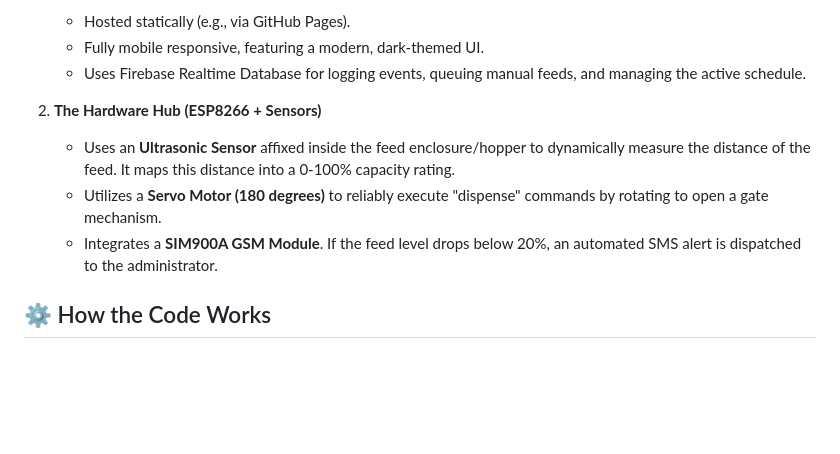
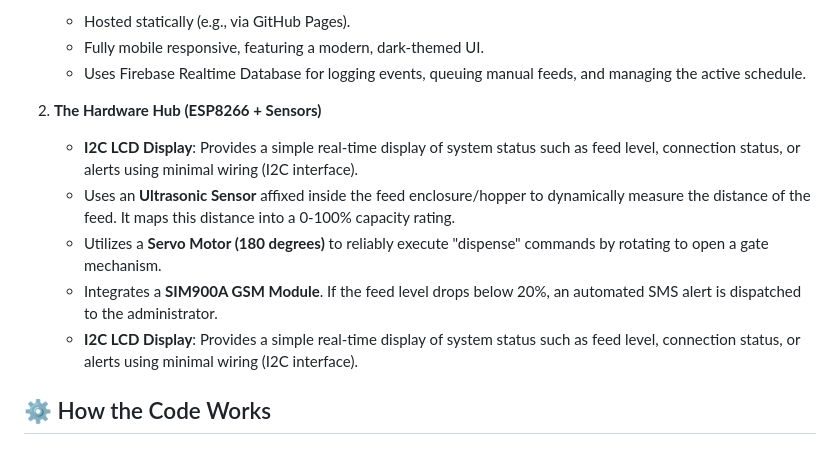
Before and after one commit to jrmymrsgn/Fin-and-Feather, a Markdown page: README.md, the part around the change. GitHub-like rendering; blank space fills up the shorter version.

```diff
--- a/README.md
+++ b/README.md
@@ -21,9 +21,11 @@ The system is split into two robust entities acting in real-time communication:
    * Uses Firebase Realtime Database for logging events, queuing manual feeds, and managing the active schedule.
 
 2. **The Hardware Hub (ESP8266 + Sensors)**
-   * Uses an **Ultrasonic Sensor** affixed inside the feed enclosure/hopper to dynamically measure the distance of the feed. It maps this distance into a 0-100% capacity rating.
+   * **I2C LCD Display**: Provides a simple real-time display of system status such as feed level, connection status, or alerts using minimal wiring (I2C interface).
+   *  Uses an **Ultrasonic Sensor** affixed inside the feed enclosure/hopper to dynamically measure the distance of the feed. It maps this distance into a 0-100% capacity rating.
    * Utilizes a **Servo Motor (180 degrees)** to reliably execute "dispense" commands by rotating to open a gate mechanism.
    * Integrates a **SIM900A GSM Module**. If the feed level drops below 20%, an automated SMS alert is dispatched to the administrator.
+   * **I2C LCD Display**: Provides a simple real-time display of system status such as feed level, connection status, or alerts using minimal wiring (I2C interface).
 
 ## ⚙️ How the Code Works
 
```
